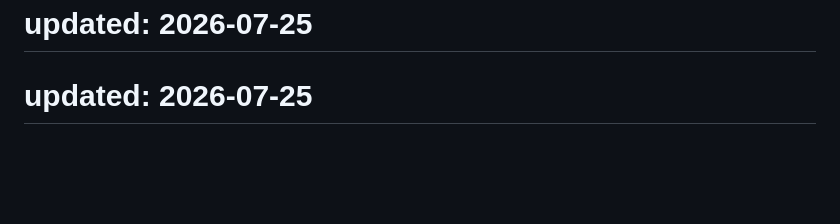
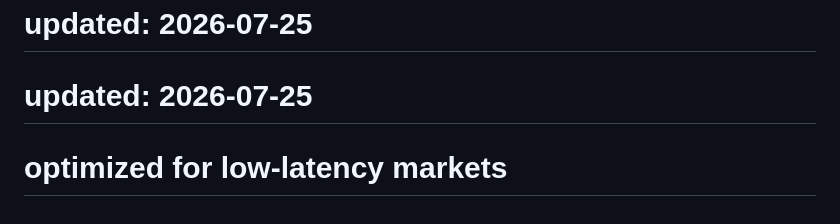
Before and after one commit to Robachmd/BetNet, a Markdown page: README.md, the part around the change. GitHub-like rendering; blank space fills up the shorter version.

```diff
--- a/README.md
+++ b/README.md
@@ -539,3 +539,4 @@ Built with care for the Ethiopian rental market
 # pending QA sign-off
 # updated: 2026-07-25
 # updated: 2026-07-25
+# optimized for low-latency markets
```
